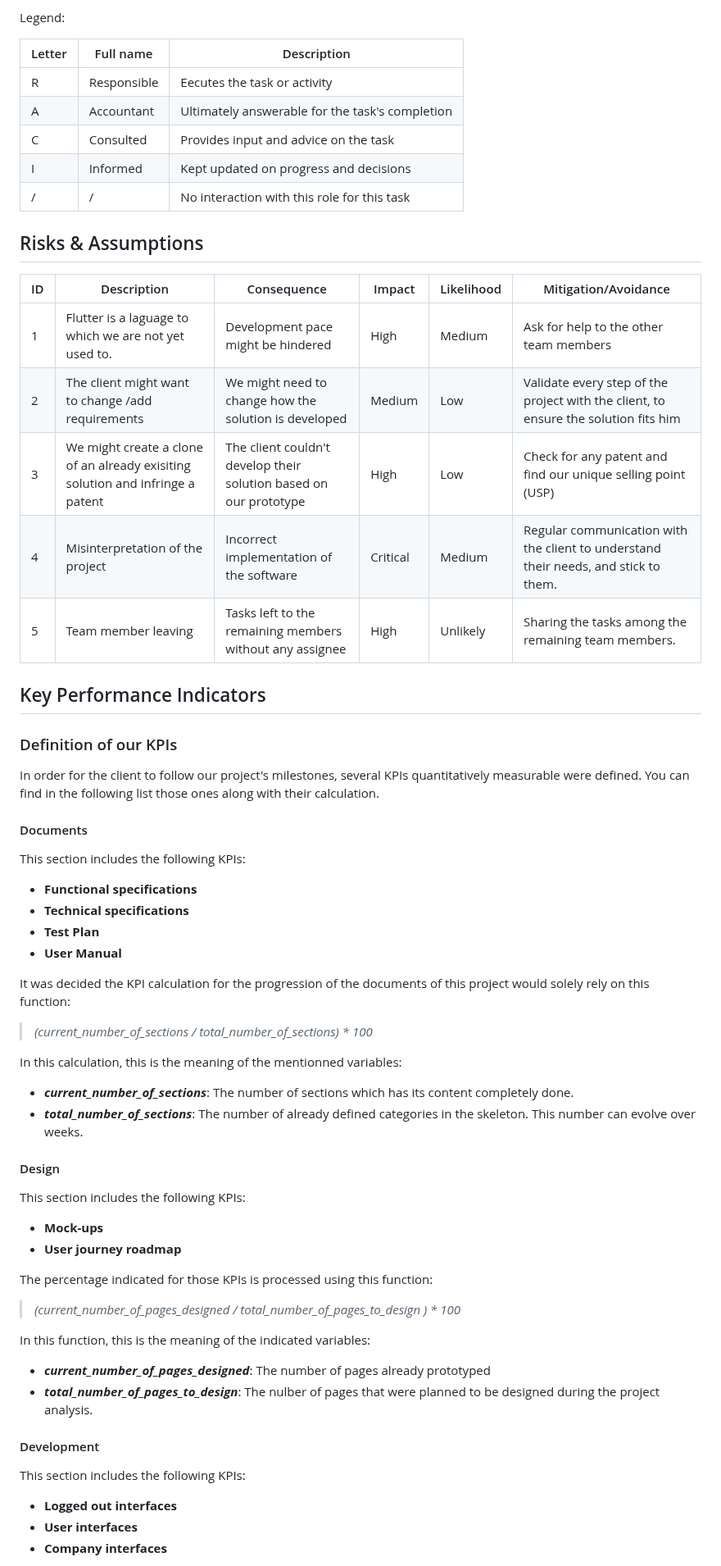
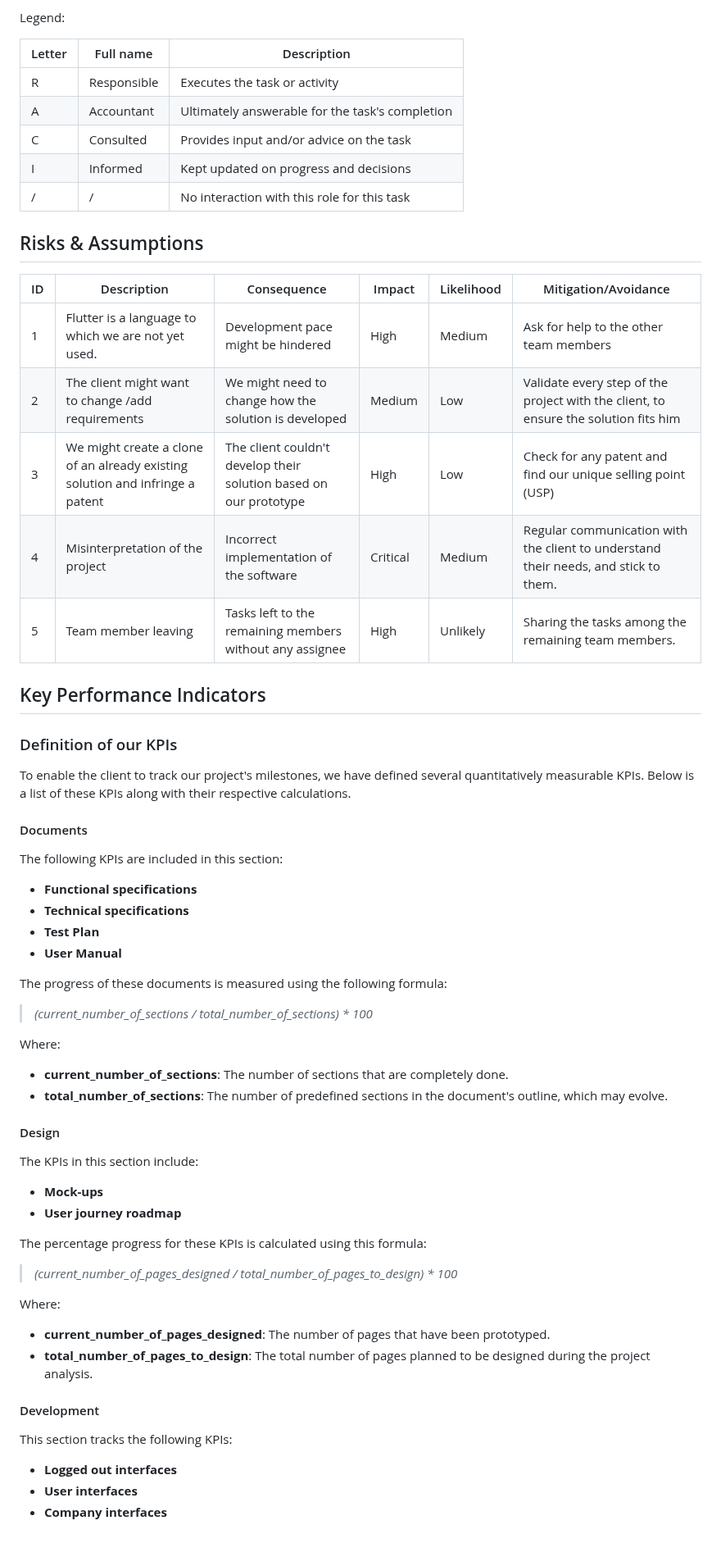
Before and after one commit to algosup/2023-2024-project-5-flutter-team-8, a Markdown page: documents/management/management_artifacts.md, the part around one of its changes. Shown at 82% size. Rendered like a GitHub page; blank space fills up the shorter version.

Commit message:
Corrected errors in management artifacts

```diff
--- a/documents/management/management_artifacts.md
+++ b/documents/management/management_artifacts.md
@@ -33,65 +33,65 @@ Legend:
 
 | Letter | Full name   | Description                                     |
 | ------ | ----------- | ----------------------------------------------- |
-| R      | Responsible | Eecutes the task or activity                    |
+| R      | Responsible | Executes the task or activity                   |
 | A      | Accountant  | Ultimately answerable for the task's completion |
-| C      | Consulted   | Provides input and advice on the task           |
+| C      | Consulted   | Provides input and/or advice on the task        |
 | I      | Informed    | Kept updated on progress and decisions          |
 | /      | /           | No interaction with this role for this task     |
 
 ## Risks & Assumptions
 
-| ID  | Description                                                                    | Consequence                                                       | Impact   | Likelihood | Mitigation/Avoidance                                                                |
-| --- | ------------------------------------------------------------------------------ | ----------------------------------------------------------------- | -------- | ---------- | ----------------------------------------------------------------------------------- |
-| 1   | Flutter is a laguage to which we are not yet used to.                          | Development pace might be hindered                                | High     | Medium     | Ask for help to the other team members                                              |
-| 2   | The client might want to change /add requirements                              | We might need to change how the solution is developed             | Medium   | Low        | Validate every step of the project with the client, to ensure the solution fits him |
-| 3   | We might create a clone of an already exisiting solution and infringe a patent | The client couldn't develop their solution based on our prototype | High     | Low        | Check for any patent and find our unique selling point (USP)                        |
-| 4   | Misinterpretation of the project                                               | Incorrect implementation of the software                          | Critical | Medium     | Regular communication with the client to understand their needs, and stick to them. |
-| 5   | Team member leaving                                                            | Tasks left to the remaining members without any assignee          | High     | Unlikely   | Sharing the tasks among the remaining team members.                                 |
+| ID  | Description                                                                   | Consequence                                                       | Impact   | Likelihood | Mitigation/Avoidance                                                                |
+| --- | ----------------------------------------------------------------------------- | ----------------------------------------------------------------- | -------- | ---------- | ----------------------------------------------------------------------------------- |
+| 1   | Flutter is a language to which we are not yet used.                           | Development pace might be hindered                                | High     | Medium     | Ask for help to the other team members                                              |
+| 2   | The client might want to change /add requirements                             | We might need to change how the solution is developed             | Medium   | Low        | Validate every step of the project with the client, to ensure the solution fits him |
+| 3   | We might create a clone of an already existing solution and infringe a patent | The client couldn't develop their solution based on our prototype | High     | Low        | Check for any patent and find our unique selling point (USP)                        |
+| 4   | Misinterpretation of the project                                              | Incorrect implementation of the software                          | Critical | Medium     | Regular communication with the client to understand their needs, and stick to them. |
+| 5   | Team member leaving                                                           | Tasks left to the remaining members without any assignee          | High     | Unlikely   | Sharing the tasks among the remaining team members.                                 |
 
 ## Key Performance Indicators
 
 ### Definition of our KPIs
 
-In order for the client to follow our project's milestones, several KPIs quantitatively measurable were defined. You can find in the following list those ones along with their calculation.
+To enable the client to track our project's milestones, we have defined several quantitatively measurable KPIs. Below is a list of these KPIs along with their respective calculations.
 
 #### Documents
 
-This section includes the following KPIs:
+The following KPIs are included in this section:
 
 - **Functional specifications**
 - **Technical specifications**
 - **Test Plan**
 - **User Manual**
 
-It was decided the KPI calculation for the progression of the documents of this project would solely rely on this function:
+The progress of these documents is measured using the following formula:
 
 > *(current_number_of_sections / total_number_of_sections) \* 100*
 
-In this calculation, this is the meaning of the mentionned variables:
+Where:
 
-- ***current_number_of_sections***: The number of sections which has its content completely done.
-- ***total_number_of_sections***: The number of already defined categories in the skeleton. This number can evolve over weeks.
+- **current_number_of_sections**: The number of sections that are completely done.
+- **total_number_of_sections**: The number of predefined sections in the document's outline, which may evolve.
 
 #### Design
 
-This section includes the following KPIs:
+The KPIs in this section include:
 
 - **Mock-ups**
 - **User journey roadmap**
 
-The percentage indicated for those KPIs is processed using this function:
+The percentage progress for these KPIs is calculated using this formula:
 
-> *(current_number_of_pages_designed / total_number_of_pages_to_design ) \* 100*
+> *(current_number_of_pages_designed / total_number_of_pages_to_design) \* 100*
 
-In this function, this is the meaning of the indicated variables:
+Where:
 
-- ***current_number_of_pages_designed***: The number of pages already prototyped
-- ***total_number_of_pages_to_design***: The nulber of pages that were planned to be designed during the project analysis.
+- **current_number_of_pages_designed**: The number of pages that have been prototyped.
+- **total_number_of_pages_to_design**: The total number of pages planned to be designed during the project analysis.
 
 #### Development
 
-This section includes the following KPIs:
+This section tracks the following KPIs:
 
 - **Logged out interfaces**
 - **User interfaces**
```
Also changed, not shown: other parts of documents/management/management_artifacts.md (+13 -19 lines).
